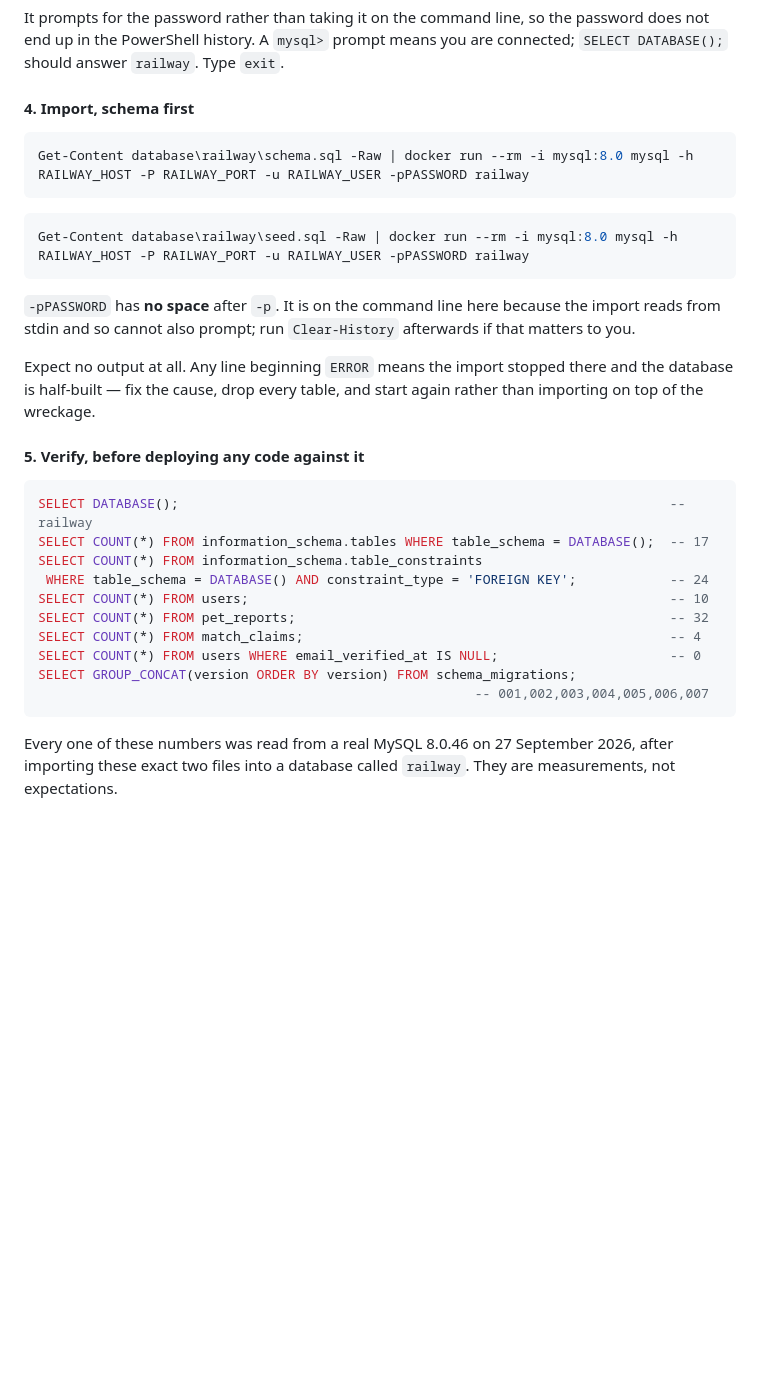
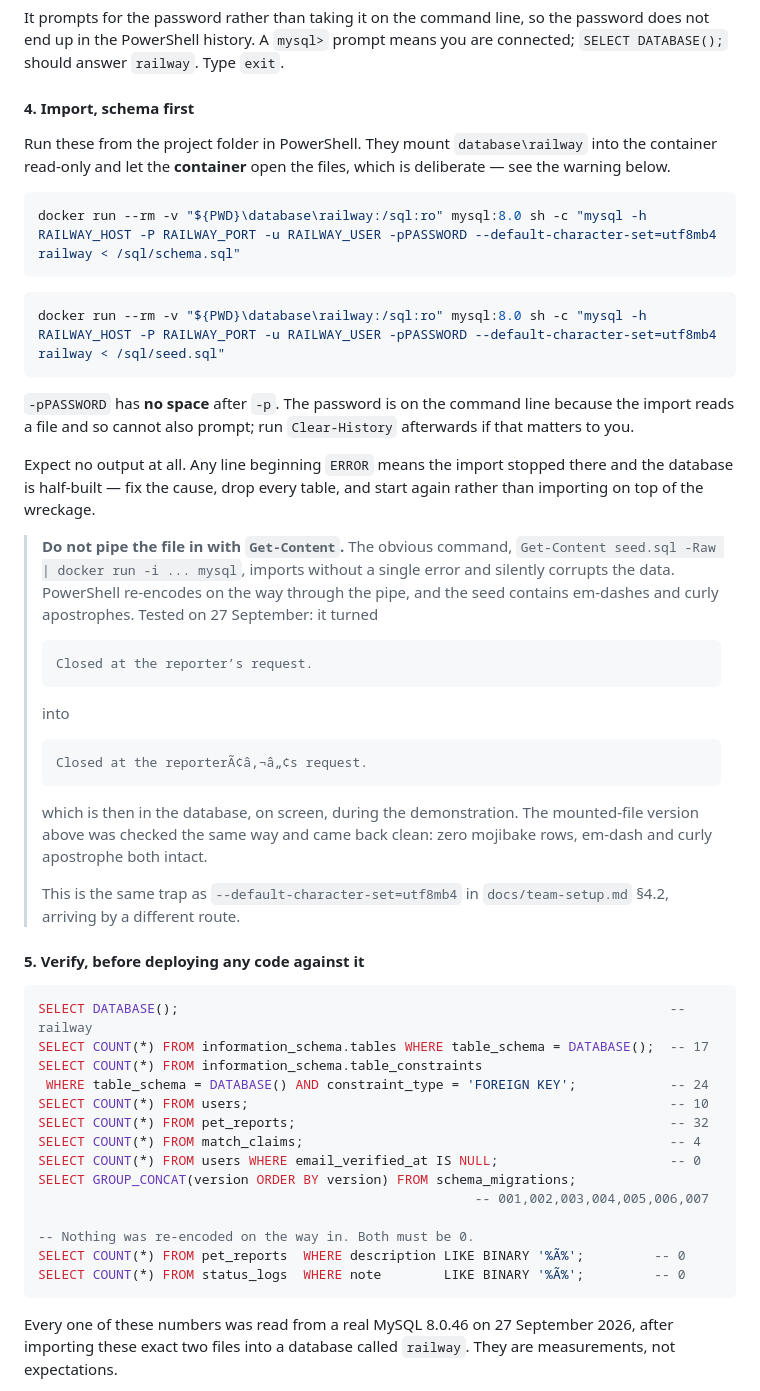
Before and after one commit to Arkemic/paws-and-found, a Markdown page: docs/deployment-plan.md, the part around the change. Rendered like a GitHub page; blank space fills up the shorter version.

Commit message:
Do not pipe the seed through PowerShell; it corrupts the data silently
The obvious import command imports without a single error and quietly mangles
the demonstration data. PowerShell re-encodes on the way through a pipe, and
seed.sql contains em-dashes and curly apostrophes. Tested against MySQL 8:

  Get-Content seed.sql -Raw | docker run -i ... mysql

turned "Closed at the reporter's request." into
"Closed at the reporterA-a,--a,,--s request." in the database, with no warning
anywhere. That text is then on screen during the demonstration.

The plan now mounts database\railway into the container read-only and lets the
container open the file, so PowerShell never touches the bytes. Verified on the
same data: zero mojibake rows, em-dash and curly apostrophe both intact. The
verification block gained two binary LIKE queries that catch it, because a
plain LIKE cannot - utf8mb4_unicode_ci treats the mojibake characters as equal
to their base letters, so the naive check reports all 32 rows as suspect and
means nothing.

Same trap as --default-character-set=utf8mb4 in team-setup.md, arriving by a
different route.

Co-Authored-By: Claude Opus 5 <noreply@anthropic.com>

````diff
--- a/docs/deployment-plan.md
+++ b/docs/deployment-plan.md
@@ -258,21 +258,48 @@ are connected; `SELECT DATABASE();` should answer `railway`. Type `exit`.
 
 #### 4. Import, schema first
 
+Run these from the project folder in PowerShell. They mount `database\railway`
+into the container read-only and let the **container** open the files, which is
+deliberate — see the warning below.
+
 ```powershell
-Get-Content database\railway\schema.sql -Raw | docker run --rm -i mysql:8.0 mysql -h RAILWAY_HOST -P RAILWAY_PORT -u RAILWAY_USER -pPASSWORD railway
+docker run --rm -v "${PWD}\database\railway:/sql:ro" mysql:8.0 sh -c "mysql -h RAILWAY_HOST -P RAILWAY_PORT -u RAILWAY_USER -pPASSWORD --default-character-set=utf8mb4 railway < /sql/schema.sql"
 ```
 
 ```powershell
-Get-Content database\railway\seed.sql -Raw | docker run --rm -i mysql:8.0 mysql -h RAILWAY_HOST -P RAILWAY_PORT -u RAILWAY_USER -pPASSWORD railway
+docker run --rm -v "${PWD}\database\railway:/sql:ro" mysql:8.0 sh -c "mysql -h RAILWAY_HOST -P RAILWAY_PORT -u RAILWAY_USER -pPASSWORD --default-character-set=utf8mb4 railway < /sql/seed.sql"
 ```
 
-`-pPASSWORD` has **no space** after `-p`. It is on the command line here
-because the import reads from stdin and so cannot also prompt; run
-`Clear-History` afterwards if that matters to you.
+`-pPASSWORD` has **no space** after `-p`. The password is on the command line
+because the import reads a file and so cannot also prompt; run `Clear-History`
+afterwards if that matters to you.
 
 Expect no output at all. Any line beginning `ERROR` means the import stopped
 there and the database is half-built — fix the cause, drop every table, and
 start again rather than importing on top of the wreckage.
+
+> **Do not pipe the file in with `Get-Content`.** The obvious command,
+> `Get-Content seed.sql -Raw | docker run -i ... mysql`, imports without a
+> single error and silently corrupts the data. PowerShell re-encodes on the way
+> through the pipe, and the seed contains em-dashes and curly apostrophes.
+> Tested on 27 September: it turned
+>
+> ```
+> Closed at the reporter’s request.
+> ```
+>
+> into
+>
+> ```
+> Closed at the reporterÃ¢â‚¬â„¢s request.
+> ```
+>
+> which is then in the database, on screen, during the demonstration. The
+> mounted-file version above was checked the same way and came back clean:
+> zero mojibake rows, em-dash and curly apostrophe both intact.
+>
+> This is the same trap as `--default-character-set=utf8mb4` in
+> `docs/team-setup.md` §4.2, arriving by a different route.
 
 #### 5. Verify, before deploying any code against it
 
@@ -287,6 +314,10 @@ SELECT COUNT(*) FROM match_claims;
 SELECT COUNT(*) FROM users WHERE email_verified_at IS NULL;                      -- 0
 SELECT GROUP_CONCAT(version ORDER BY version) FROM schema_migrations;
                                                         -- 001,002,003,004,005,006,007
+
+-- Nothing was re-encoded on the way in. Both must be 0.
+SELECT COUNT(*) FROM pet_reports  WHERE description LIKE BINARY '%Ã%';         -- 0
+SELECT COUNT(*) FROM status_logs  WHERE note        LIKE BINARY '%Ã%';         -- 0
 ```
 
 Every one of these numbers was read from a real MySQL 8.0.46 on 27 September
````
